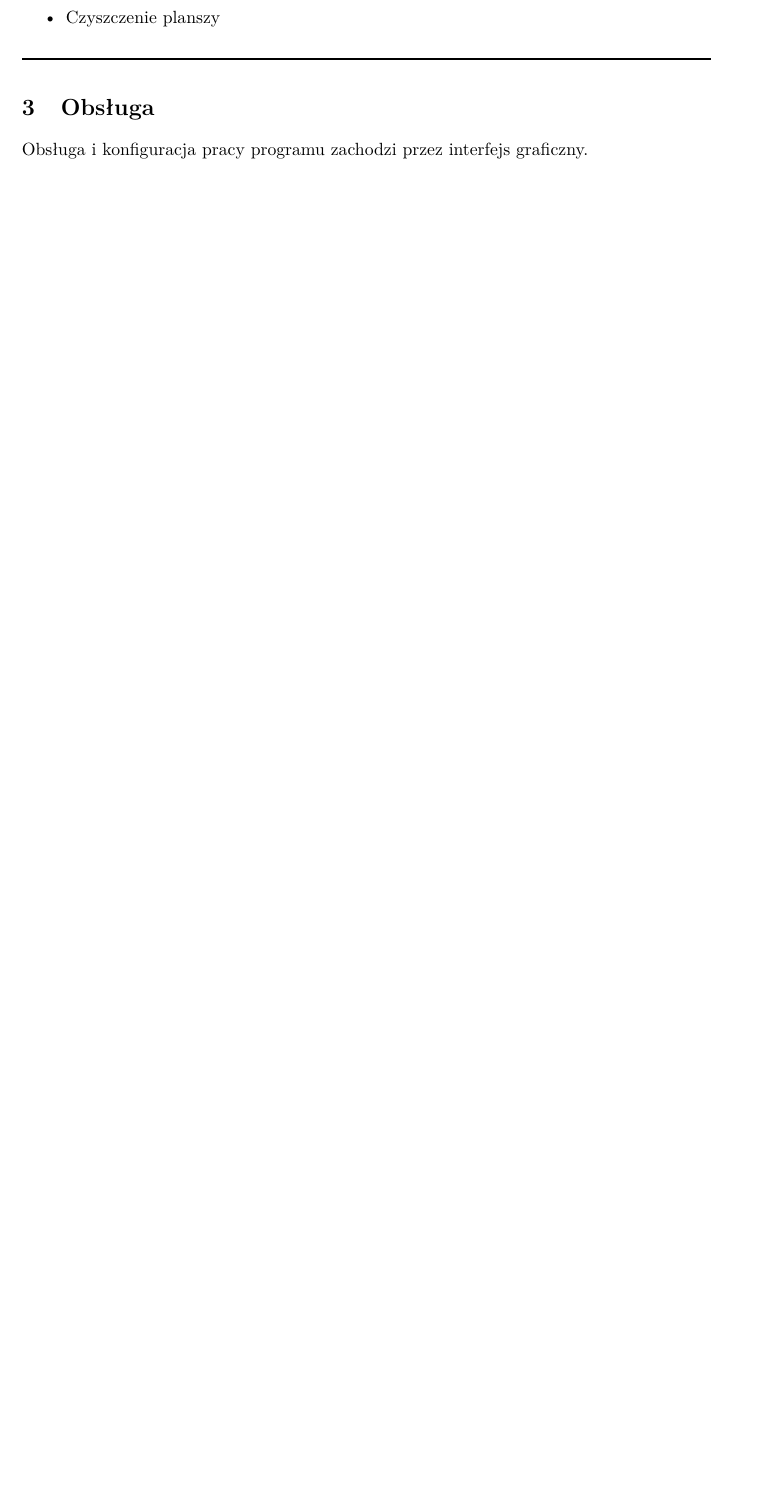
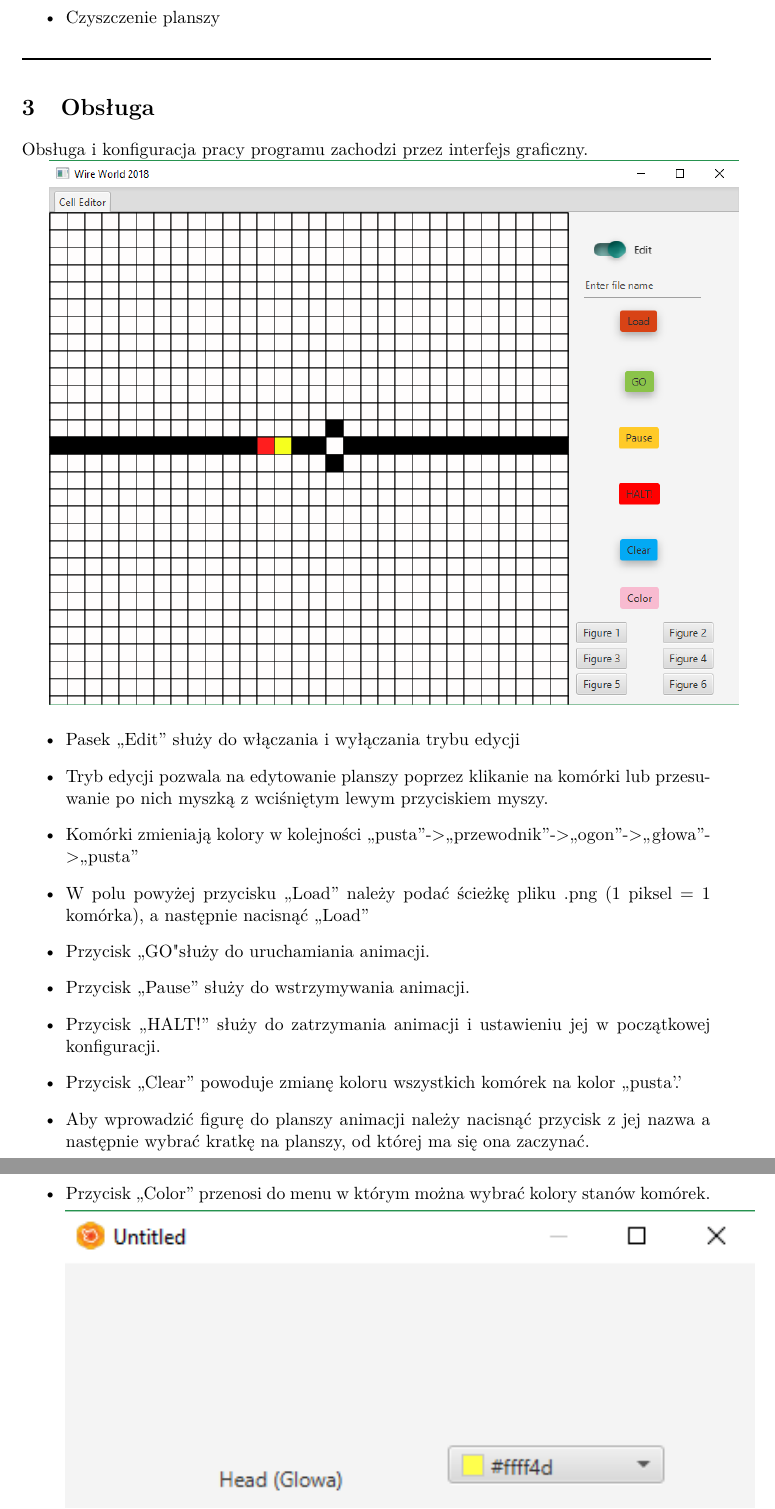
Before and after one commit to GrzesiuKo/WireWorld2018, a LaTeX document (Specyfikacja funkcjonalna/Specyfikacja_funkcjonalna.tex): part of page 3 of 3 before the commit and two parts of pages 3 and 4 of 4 after it, the two joined at a grey line, cut so that both start at the same text, the shorter picture padded with empty space. Compiled offline with pdfLaTeX.

Commit message:
Specka 1.0

```diff
--- a/Specyfikacja funkcjonalna/Specyfikacja_funkcjonalna.tex
+++ b/Specyfikacja funkcjonalna/Specyfikacja_funkcjonalna.tex
@@ -88,6 +88,25 @@ Obsługa i konfiguracja pracy programu zachodzi przez interfejs graficzny.
 
 \includegraphics[width=\textwidth]{GUI_WireWorld}
 
+\begin{itemize}
+\item Pasek ,,Edit''  służy do włączania i wyłączania trybu edycji
+\item Tryb edycji pozwala na edytowanie planszy poprzez klikanie na komórki lub przesuwanie po nich myszką z wciśniętym lewym przyciskiem myszy.
+\item Komórki zmieniają kolory w kolejności ,,pusta''->,,przewodnik''->,,ogon''->,,głowa''->,,pusta''
+\item W polu powyżej przycisku ,,Load'' należy podać ścieżkę pliku .png (1 piksel = 1 komórka), a następnie nacisnąć ,,Load''
+\item Przycisk ,,GO" służy do uruchamiania animacji.
+\item Przycisk ,,Pause'' służy do wstrzymywania animacji.
+\item Przycisk ,,HALT!'' służy do zatrzymania animacji i ustawieniu jej w początkowej konfiguracji.
+\item Przycisk ,,Clear'' powoduje zmianę koloru wszystkich komórek na kolor ,,pusta'.'
+\item Aby wprowadzić figurę do planszy animacji należy nacisnąć przycisk z jej nazwa a następnie wybrać kratkę na planszy, od której ma się ona zaczynać.
+\item Przycisk ,,Color'' przenosi do menu w którym można wybrać kolory stanów komórek.
+
+\includegraphics[width=\textwidth]{GUI_WireWorld_2}
+
+\item Przy wybranej nazwie elementu należy wybrać kolor odpowiadającym przyciskiem z prawej kolumny.
+\item Aby powrócić należy wcisnąć przycisk ,,Back''.
+
+\end{itemize}
+
 \noindent\linia
 \section{Sytuacje wyjątkowe}
 \begin{itemize}
```
Also changed, not shown: Specyfikacja funkcjonalna/GUI_WireWorld.jpg (deleted), Specyfikacja funkcjonalna/GUI_WireWorld.png (added), Specyfikacja funkcjonalna/GUI_WireWorld_2.png (added), Specyfikacja funkcjonalna/Specyfikacja_funkcjonalna.pdf, 3 other files.
